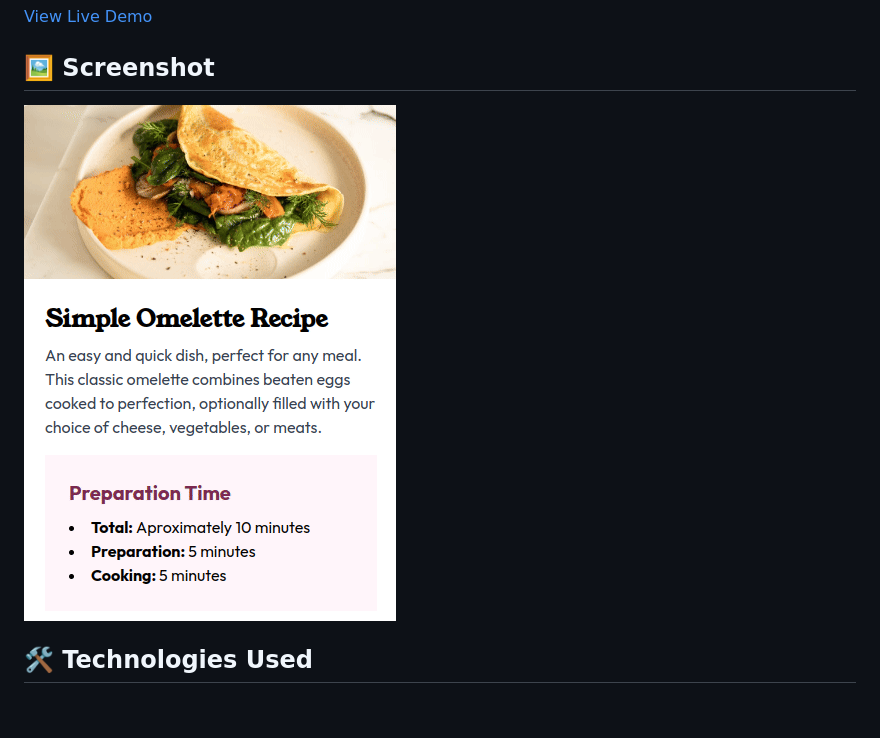
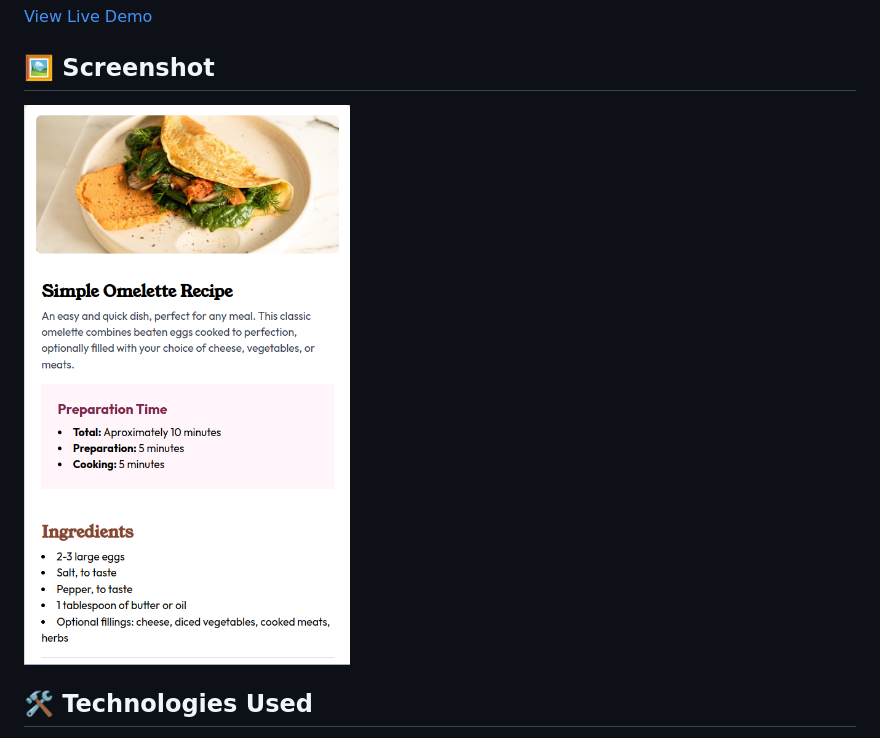
Before and after one commit to kenvastolord/Recipe_page, a Markdown page: README.md, the part around the change. GitHub-like rendering; pictures changed too: assets/images/simple-recipe.gif (deleted), assets/images/simple-recipe.png (added); blank space fills up the shorter version.

Commit message:
Update README with a new screenshot image.

```diff
--- a/README.md
+++ b/README.md
@@ -17,7 +17,7 @@ The project helped me improve my skills in frontend development, responsive desi
 
 ## 🖼️ Screenshot
 
-![Recipe Nutrition Table](./assets/images/simple-recipe.gif)
+![Recipe Nutrition Table](./assets/images/simple-recipe.png)
 
 ## 🛠️ Technologies Used
 
```
